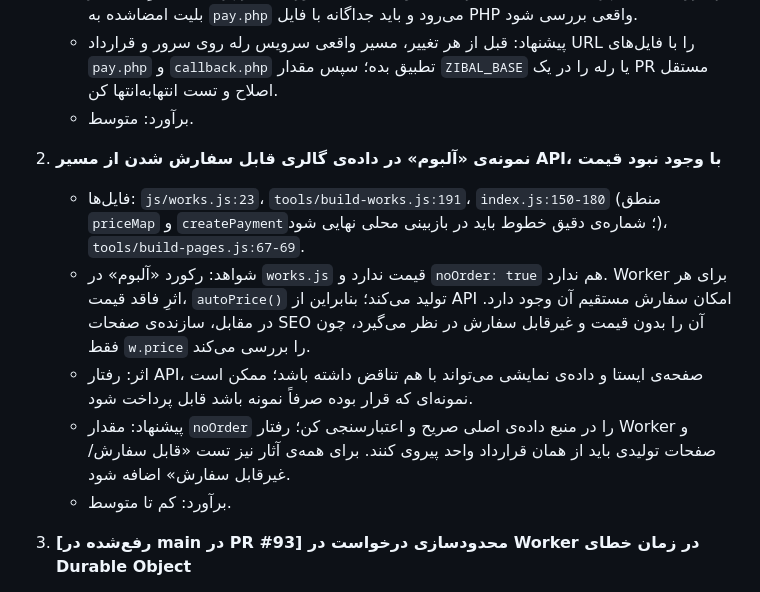
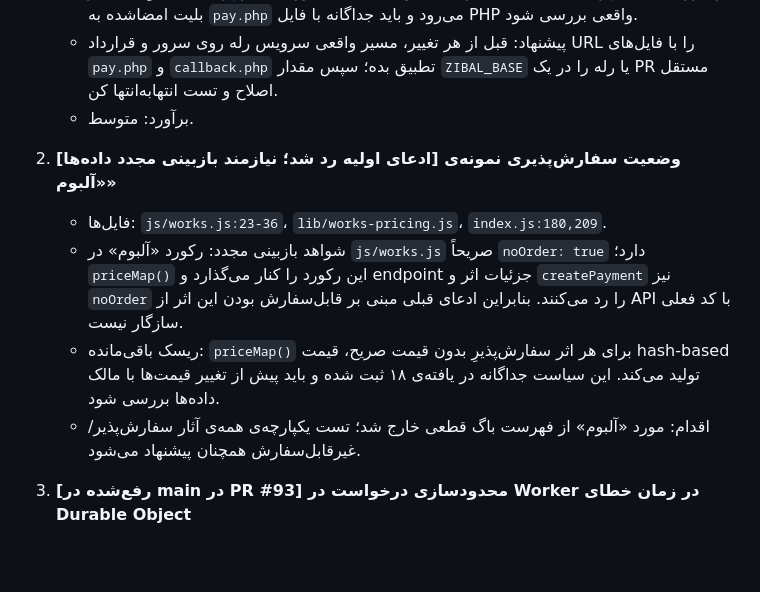
Before and after one commit to caraww/cara, a Markdown page: AUDIT.md, the part around the change. Drawn GitHub-style; blank space fills up the shorter version.

Commit message:
docs: correct audit finding for non-orderable album sample

```diff
--- a/AUDIT.md
+++ b/AUDIT.md
@@ -28,12 +28,11 @@
    - پیشنهاد: قبل از هر تغییر، مسیر واقعی سرویس رله روی سرور و قرارداد URL را با فایل‌های `pay.php` و `callback.php` تطبیق بده؛ سپس مقدار `ZIBAL_BASE` یا رله را در یک PR مستقل اصلاح و تست انتها‌به‌انتها کن.
    - برآورد: متوسط.
 
-2. **نمونه‌ی «آلبوم» در داده‌ی گالری قابل سفارش شدن از مسیر API، با وجود نبود قیمت**
-   - فایل‌ها: `js/works.js:23`، `tools/build-works.js:191`، `index.js:150-180` (منطق `priceMap` و `createPayment`؛ شماره‌ی دقیق خطوط باید در بازبینی محلی نهایی شود)، `tools/build-pages.js:67-69`.
-   - شواهد: رکورد «آلبوم» در `works.js` قیمت ندارد و `noOrder: true` هم ندارد. Worker برای هر اثرِ فاقد قیمت، `autoPrice()` تولید می‌کند؛ بنابراین از API امکان سفارش مستقیم آن وجود دارد. در مقابل، سازنده‌ی صفحات SEO آن را بدون قیمت و غیرقابل سفارش در نظر می‌گیرد، چون فقط `w.price` را بررسی می‌کند.
-   - اثر: رفتار API، صفحه‌ی ایستا و داده‌ی نمایشی می‌تواند با هم تناقض داشته باشد؛ ممکن است نمونه‌ای که قرار بوده صرفاً نمونه باشد قابل پرداخت شود.
-   - پیشنهاد: مقدار `noOrder` را در منبع داده‌ی اصلی صریح و اعتبارسنجی کن؛ رفتار Worker و صفحات تولیدی باید از همان قرارداد واحد پیروی کنند. برای همه‌ی آثار نیز تست «قابل سفارش/غیرقابل سفارش» اضافه شود.
-   - برآورد: کم تا متوسط.
+2. **[ادعای اولیه رد شد؛ نیازمند بازبینی مجدد داده‌ها] وضعیت سفارش‌پذیری نمونه‌ی «آلبوم»**
+   - فایل‌ها: `js/works.js:23-36`، `lib/works-pricing.js`، `index.js:180,209`.
+   - شواهد بازبینی مجدد: رکورد «آلبوم» در `js/works.js` صریحاً `noOrder: true` دارد؛ `priceMap()` این رکورد را کنار می‌گذارد و endpoint جزئیات اثر و `createPayment` نیز `noOrder` را رد می‌کنند. بنابراین ادعای قبلی مبنی بر قابل‌سفارش بودن این اثر از API با کد فعلی سازگار نیست.
+   - ریسک باقی‌مانده: `priceMap()` برای هر اثر سفارش‌پذیرِ بدون قیمت صریح، قیمت hash-based تولید می‌کند. این سیاست جداگانه در یافته‌ی ۱۸ ثبت شده و باید پیش از تغییر قیمت‌ها با مالک داده‌ها بررسی شود.
+   - اقدام: مورد «آلبوم» از فهرست باگ قطعی خارج شد؛ تست یکپارچه‌ی همه‌ی آثار سفارش‌پذیر/غیرقابل‌سفارش همچنان پیشنهاد می‌شود.
 
 3. **[رفع‌شده در main در PR #93] محدودسازی درخواست در Worker در زمان خطای Durable Object**
    - فایل: `game-worker.js:71-74` (تابع `rateLimit`).
```
